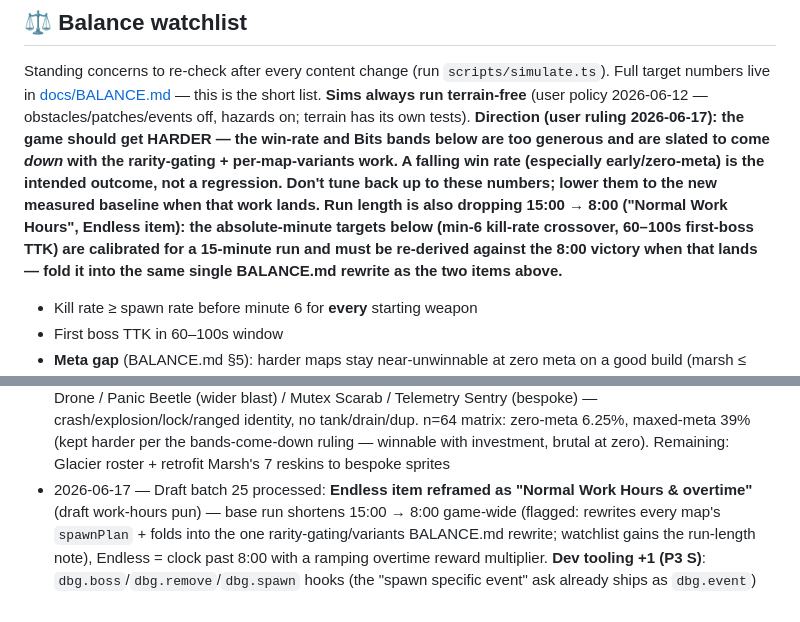
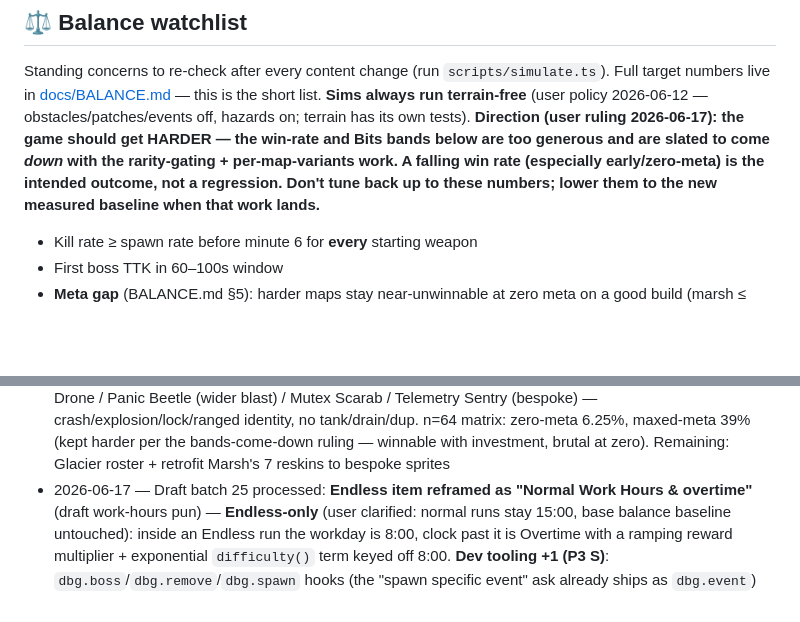
Before and after one commit to siposbnc/debugger, a Markdown page: ROADMAP.md, 2 parts joined by grey strips. Rendered like a GitHub page; blank space fills up the shorter version.

```diff
--- a/ROADMAP.md
+++ b/ROADMAP.md
@@ -118,10 +118,6 @@ Bits bands below are too generous and are slated to come *down* with the rarity-
 per-map-variants work. A falling win rate (especially early/zero-meta) is the intended
 outcome, not a regression. Don't tune back up to these numbers; lower them to the new
 measured baseline when that work lands.**
-**Run length is also dropping 15:00 → 8:00 ("Normal Work Hours", Endless item): the
-absolute-minute targets below (min-6 kill-rate crossover, 60–100s first-boss TTK) are
-calibrated for a 15-minute run and must be re-derived against the 8:00 victory when that
-lands — fold it into the same single BALANCE.md rewrite as the two items above.**
 
 - Kill rate ≥ spawn rate before minute 6 for **every** starting weapon
 - First boss TTK in 60–100s window
@@ -173,4 +169,4 @@ Parking lot — promote into a milestone before working on these.
 - 2026-06-13 — Draft batch 23 processed: **Bug modifiers (ARPG affixes)** added to v0.4 as P2 (L), placed under Curses (its amplifier) — composes existing enemy flags at spawn, full sim re-cert flagged
 - 2026-06-17 — Per-map variants (P1) started: `EnemyDef.variantOf` + `variant()` helper (inherits shape/behaviour/flags, overrides palette+stats); **Memory Marsh** converted to its own 7-variant roster (bog mite / drip tick / mire wasp / heap leech / fork spider / sludge scarab / rot centipede — drain/slow/tank identity, no explosion/shield types); codex tags variants "VARIANT · <base>". Re-cert: enemyScale eased 1.2→1.15 + finale slow-aura trimmed to hold the §5 band — n=64 matrix zero-meta 1.6% / maxed-meta 50%; kill-rate crossover min 3. Greenfield/production/glacier rosters still to convert
 - 2026-06-17 — Per-map variants cont'd: **user ruling — most variants should be visually unique, not reskins.** Added `explodeRadius` (data) + 5 bespoke production sprites (`bolt`/`drone`/`canister`/`lock`/`sentry`). **Production** roster = Crash Mite (reskin) + Thread Tick / Segfault Drone / Panic Beetle (wider blast) / Mutex Scarab / Telemetry Sentry (bespoke) — crash/explosion/lock/ranged identity, no tank/drain/dup. n=64 matrix: zero-meta 6.25%, maxed-meta 39% (kept harder per the bands-come-down ruling — winnable with investment, brutal at zero). Remaining: Glacier roster + retrofit Marsh's 7 reskins to bespoke sprites
-- 2026-06-17 — Draft batch 25 processed: **Endless item reframed as "Normal Work Hours & overtime"** (draft work-hours pun) — base run shortens 15:00 → 8:00 game-wide (flagged: rewrites every map's `spawnPlan` + folds into the one rarity-gating/variants BALANCE.md rewrite; watchlist gains the run-length note), Endless = clock past 8:00 with a ramping overtime reward multiplier. **Dev tooling +1 (P3 S)**: `dbg.boss`/`dbg.remove`/`dbg.spawn` hooks (the "spawn specific event" ask already ships as `dbg.event`)
+- 2026-06-17 — Draft batch 25 processed: **Endless item reframed as "Normal Work Hours & overtime"** (draft work-hours pun) — **Endless-only** (user clarified: normal runs stay 15:00, base balance baseline untouched): inside an Endless run the workday is 8:00, clock past it is Overtime with a ramping reward multiplier + exponential `difficulty()` term keyed off 8:00. **Dev tooling +1 (P3 S)**: `dbg.boss`/`dbg.remove`/`dbg.spawn` hooks (the "spawn specific event" ask already ships as `dbg.event`)
```
Also changed, not shown: other parts of ROADMAP.md (+4 -4 lines), docs/DRAFT.md (+1 -1 lines).
